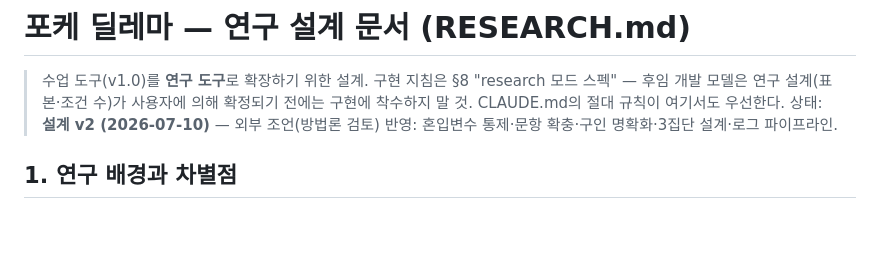
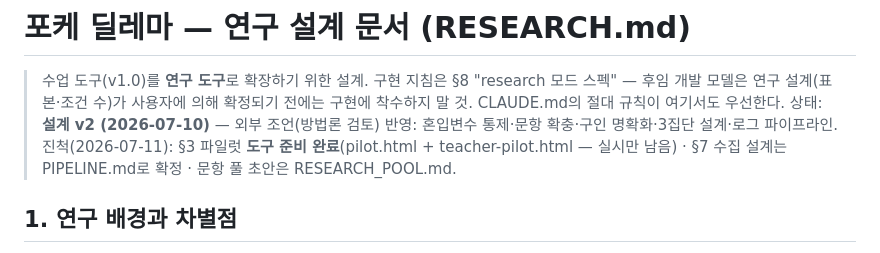
Before and after one commit to jungbucks/poke-ethics, a Markdown page: RESEARCH.md, the part around the change. Drawn GitHub-style; blank space fills up the shorter version.

```diff
--- a/RESEARCH.md
+++ b/RESEARCH.md
@@ -3,6 +3,7 @@
 > 수업 도구(v1.0)를 **연구 도구**로 확장하기 위한 설계. 구현 지침은 §8 "research 모드 스펙" — 후임 개발 모델은
 > 연구 설계(표본·조건 수)가 사용자에 의해 확정되기 전에는 구현에 착수하지 말 것. CLAUDE.md의 절대 규칙이 여기서도 우선한다.
 > 상태: **설계 v2 (2026-07-10)** — 외부 조언(방법론 검토) 반영: 혼입변수 통제·문항 확충·구인 명확화·3집단 설계·로그 파이프라인.
+> 진척(2026-07-11): §3 파일럿 **도구 준비 완료**(pilot.html + teacher-pilot.html — 실시만 남음) · §7 수집 설계는 PIPELINE.md로 확정 · 문항 풀 초안은 RESEARCH_POOL.md.
 
 ## 1. 연구 배경과 차별점
 
```
Also changed, not shown: CLAUDE.md (+7 -2 lines), ROADMAP.md (+7 -5 lines).
